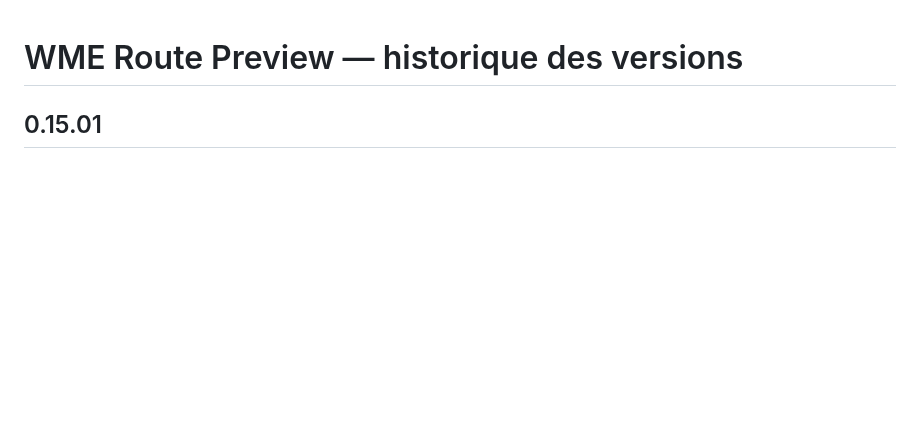
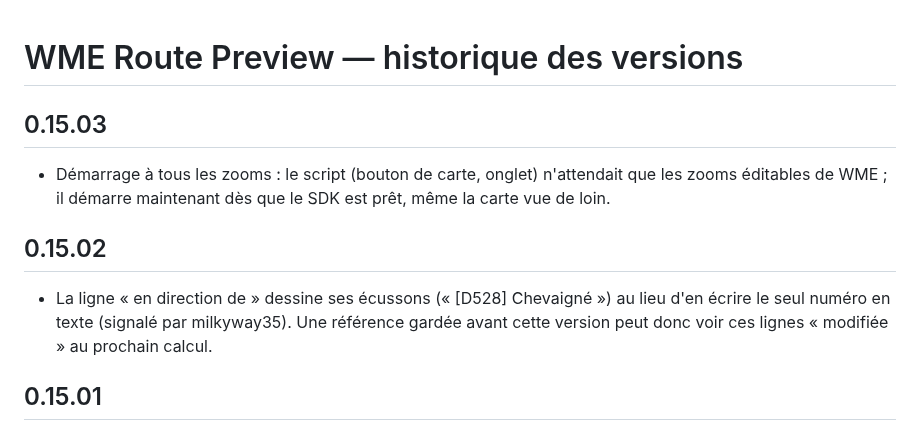
Before and after one commit to DrSlump34/WME-Route-Preview, a Markdown page: HISTORIQUE.md, the part around the change. Rendered like a GitHub page; blank space fills up the shorter version.

```diff
--- a/HISTORIQUE.md
+++ b/HISTORIQUE.md
@@ -1,4 +1,12 @@
 # WME Route Preview — historique des versions
+
+## 0.15.03
+
+- Démarrage à tous les zooms : le script (bouton de carte, onglet) n'attendait que les zooms éditables de WME ; il démarre maintenant dès que le SDK est prêt, même la carte vue de loin.
+
+## 0.15.02
+
+- La ligne « en direction de » dessine ses écussons (« [D528] Chevaigné ») au lieu d'en écrire le seul numéro en texte (signalé par milkyway35). Une référence gardée avant cette version peut donc voir ces lignes « modifiée » au prochain calcul.
 
 ## 0.15.01
 
```
Also changed, not shown: README.md (+3 -3 lines), capture_0.15.01_fenetre.jpg (deleted), capture_0.15.01_onglet.jpg (deleted), capture_0.15.03_fenetre.jpg (added), capture_0.15.03_onglet.jpg (added), 2 other files.
